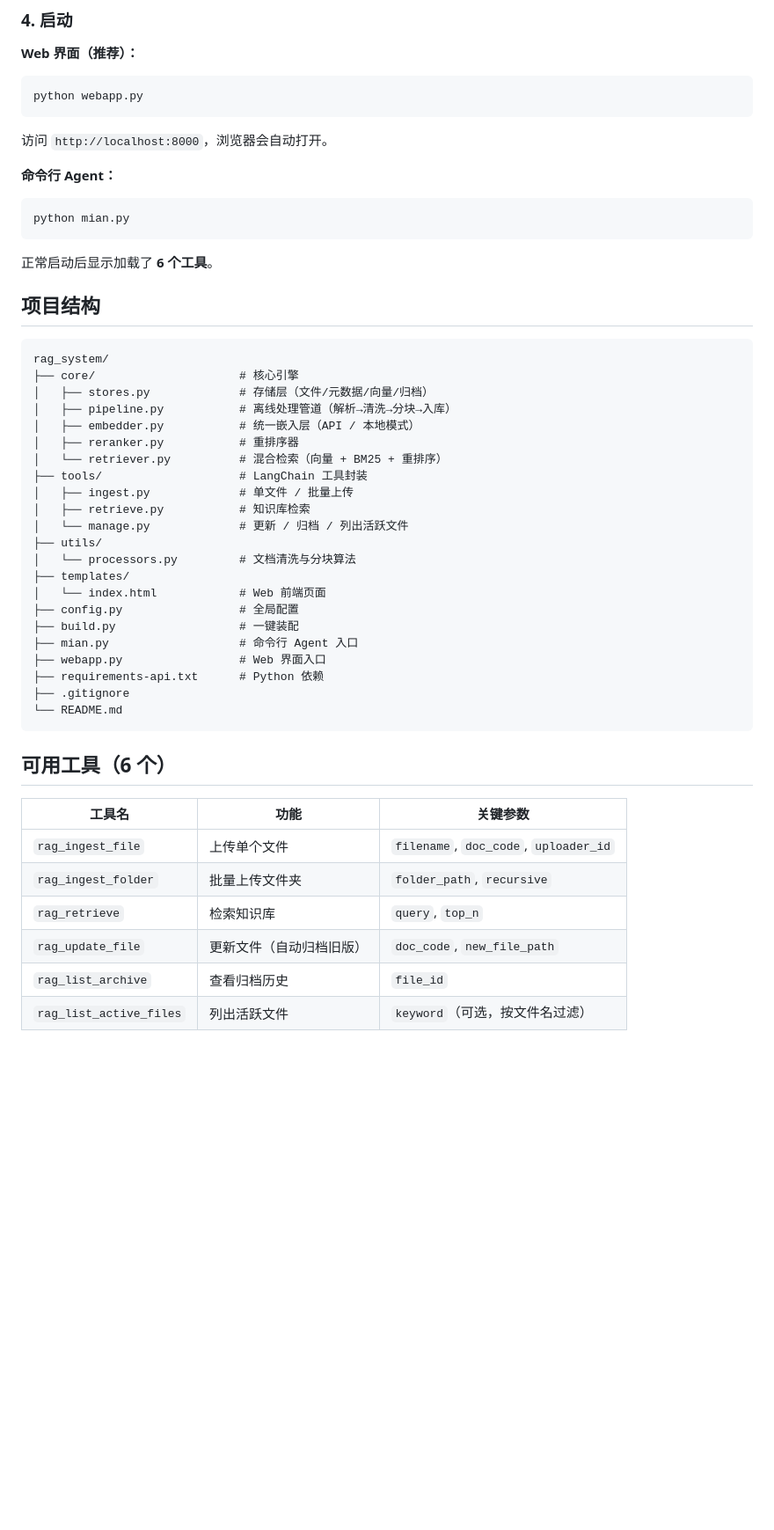
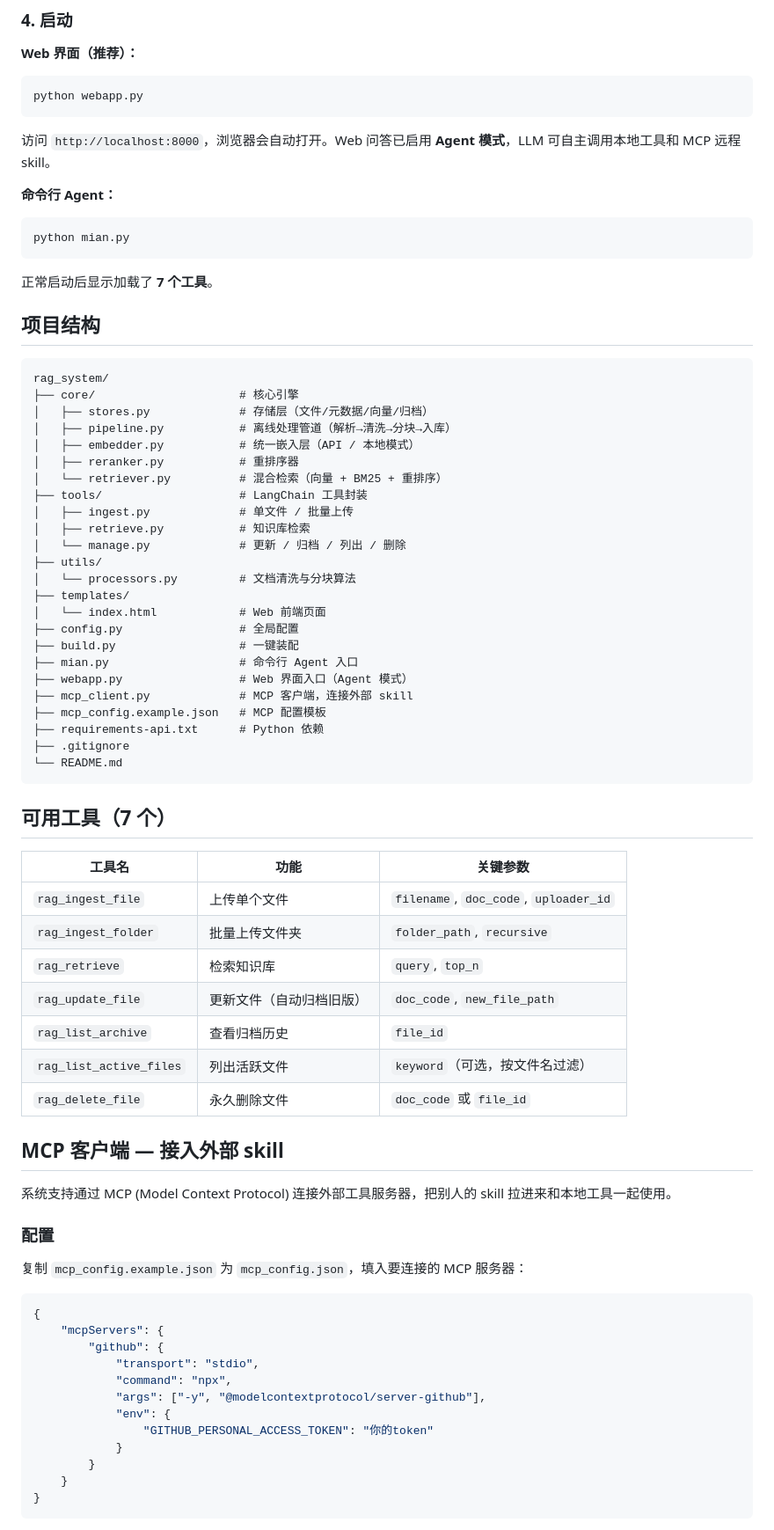
Before and after one commit to tcqswsq/my-agent, a Markdown page: README.md, the part around one of its changes. Shown at 88% size. Drawn GitHub-style; blank space fills up the shorter version.

````diff
--- a/README.md
+++ b/README.md
@@ -36,7 +36,7 @@ MODEL=deepseek-v4-flash
 python webapp.py
 ```
 
-访问 `http://localhost:8000`，浏览器会自动打开。
+访问 `http://localhost:8000`，浏览器会自动打开。Web 问答已启用 **Agent 模式**，LLM 可自主调用本地工具和 MCP 远程 skill。
 
 **命令行 Agent：**
 
@@ -44,7 +44,7 @@ python webapp.py
 python mian.py
 ```
 
-正常启动后显示加载了 **6 个工具**。
+正常启动后显示加载了 **7 个工具**。
 
 ## 项目结构
 
@@ -59,7 +59,7 @@ rag_system/
 ├── tools/                    # LangChain 工具封装
 │   ├── ingest.py             # 单文件 / 批量上传
 │   ├── retrieve.py           # 知识库检索
-│   └── manage.py             # 更新 / 归档 / 列出活跃文件
+│   └── manage.py             # 更新 / 归档 / 列出 / 删除
 ├── utils/
 │   └── processors.py         # 文档清洗与分块算法
 ├── templates/
@@ -67,13 +67,15 @@ rag_system/
 ├── config.py                 # 全局配置
 ├── build.py                  # 一键装配
 ├── mian.py                   # 命令行 Agent 入口
-├── webapp.py                 # Web 界面入口
+├── webapp.py                 # Web 界面入口（Agent 模式）
+├── mcp_client.py             # MCP 客户端，连接外部 skill
+├── mcp_config.example.json   # MCP 配置模板
 ├── requirements-api.txt      # Python 依赖
 ├── .gitignore
 └── README.md
 ```
 
-## 可用工具（6 个）
+## 可用工具（7 个）
 
 | 工具名 | 功能 | 关键参数 |
 |--------|------|----------|
@@ -83,3 +85,28 @@ rag_system/
 | `rag_update_file` | 更新文件（自动归档旧版） | `doc_code`, `new_file_path` |
 | `rag_list_archive` | 查看归档历史 | `file_id` |
 | `rag_list_active_files` | 列出活跃文件 | `keyword`（可选，按文件名过滤） |
+| `rag_delete_file` | 永久删除文件 | `doc_code` 或 `file_id` |
+
+## MCP 客户端 — 接入外部 skill
+
+系统支持通过 MCP (Model Context Protocol) 连接外部工具服务器，把别人的 skill 拉进来和本地工具一起使用。
+
+### 配置
+
+复制 `mcp_config.example.json` 为 `mcp_config.json`，填入要连接的 MCP 服务器：
+
+```json
+{
+    "mcpServers": {
+        "github": {
+            "transport": "stdio",
+            "command": "npx",
+            "args": ["-y", "@modelcontextprotocol/server-github"],
+            "env": {
+                "GITHUB_PERSONAL_ACCESS_TOKEN": "你的token"
+            }
+        }
+    }
+}
+```
+
````
Also changed, not shown: other parts of README.md (+22 -10 lines).
